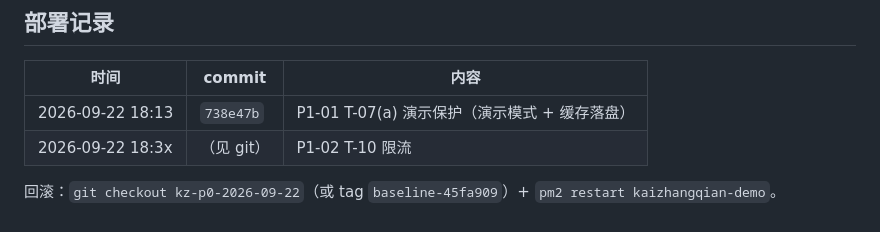
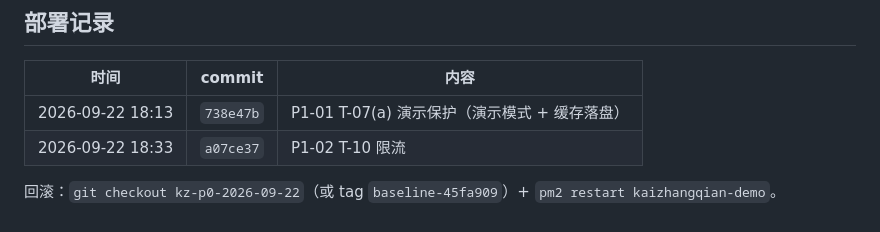
Before and after one commit to w-y0905/kaizhangqian-DEMO, a Markdown page: docs/P1-变更记录.md, the part around the change. Drawn GitHub-style.

Commit message:
docs: P1-02 部署记录补 commit

```diff
--- a/docs/P1-变更记录.md
+++ b/docs/P1-变更记录.md
@@ -51,6 +51,6 @@
 | 时间 | commit | 内容 |
 | --- | --- | --- |
 | 2026-09-22 18:13 | `738e47b` | P1-01 T-07(a) 演示保护（演示模式 + 缓存落盘） |
-| 2026-09-22 18:3x | （见 git） | P1-02 T-10 限流 |
+| 2026-09-22 18:33 | `a07ce37` | P1-02 T-10 限流 |
 
 回滚：`git checkout kz-p0-2026-09-22`（或 tag `baseline-45fa909`）+ `pm2 restart kaizhangqian-demo`。
```
